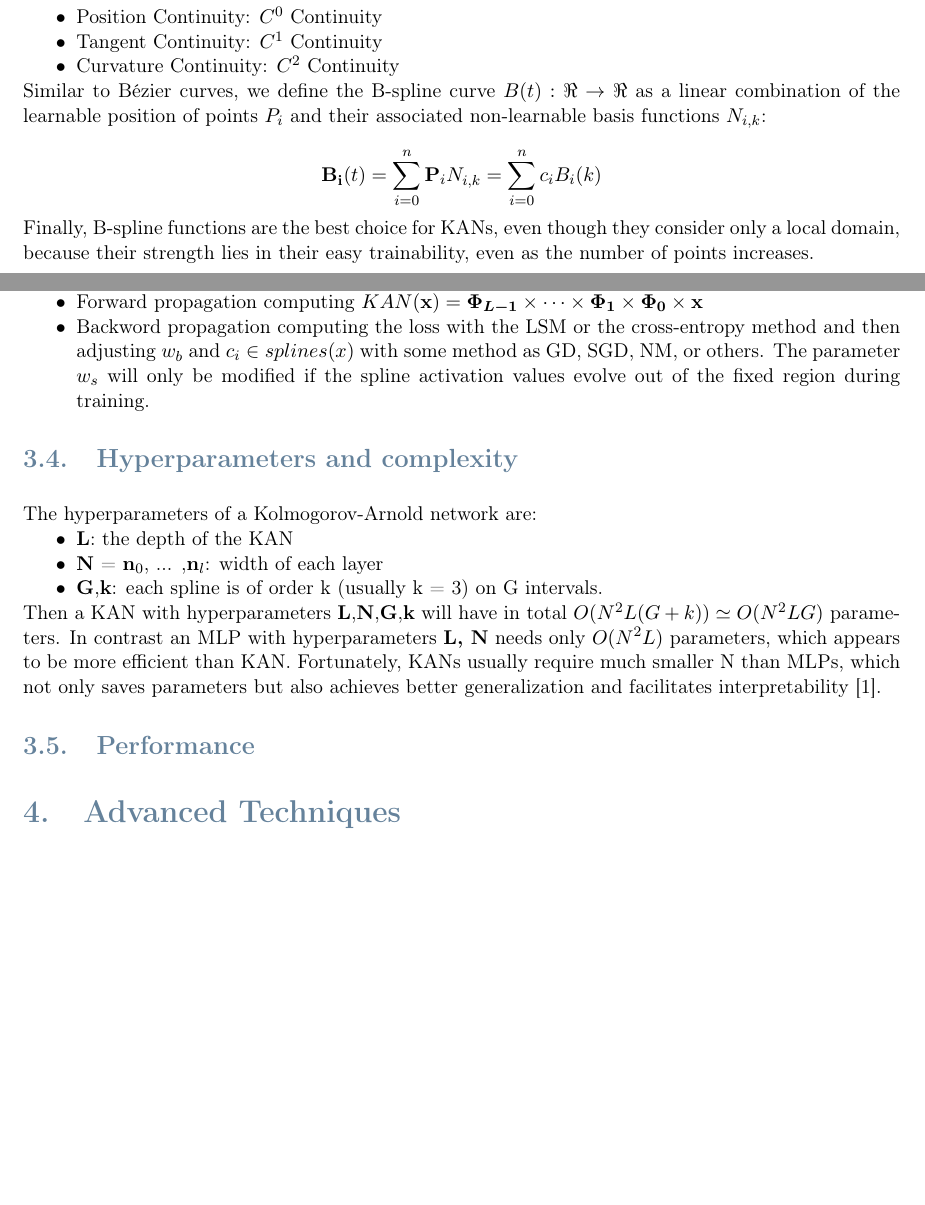
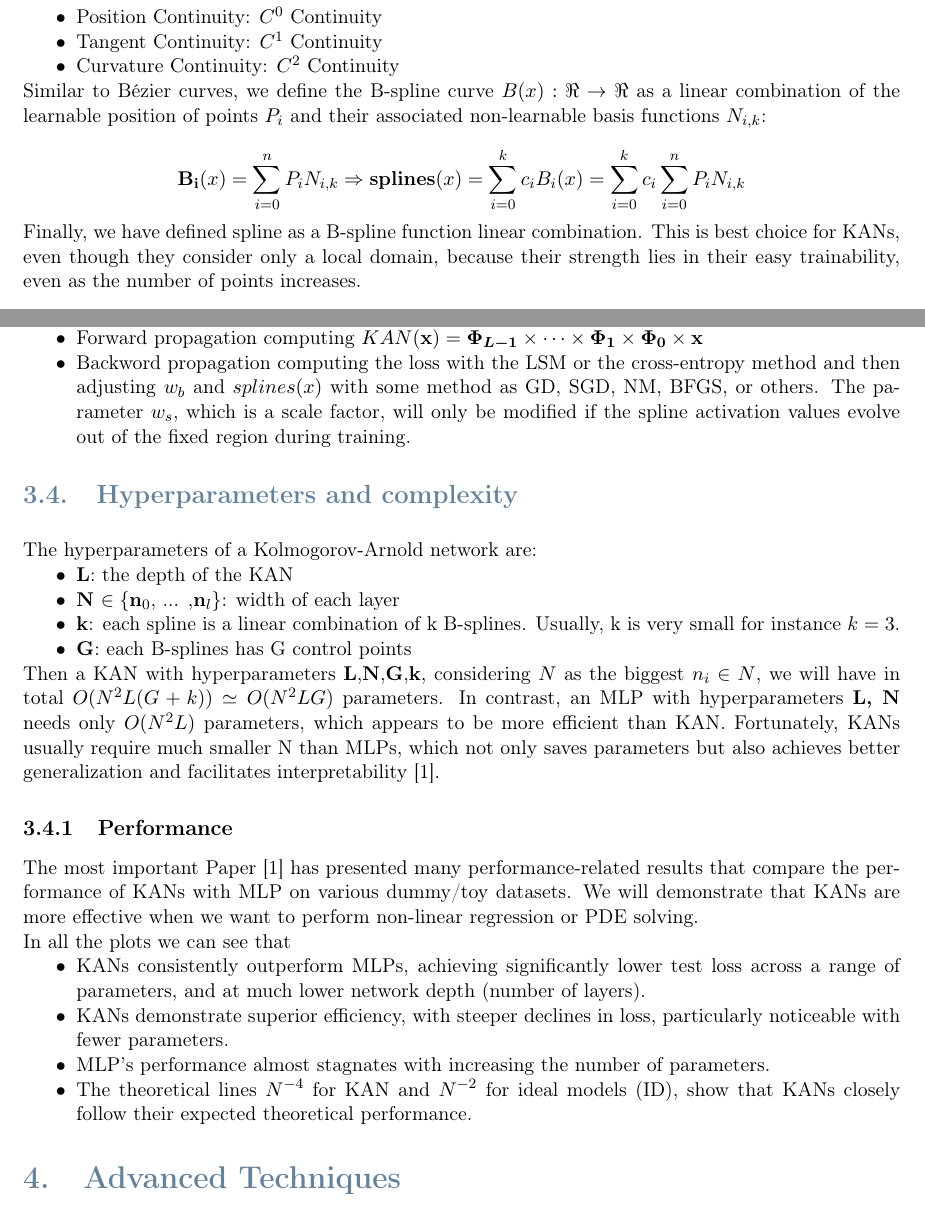
Before and after one commit to matteopasqual02/KAN-naml, a LaTeX document (KAN.tex): two parts of pages 6 and 7 of 8, joined at a grey line, cut so that both start at the same text, the shorter picture padded with empty space. Compiled offline with pdfLaTeX.

Commit message:
Updates from Overleaf

```diff
--- a/KAN.tex
+++ b/KAN.tex
@@ -278,14 +278,14 @@ When we have $n$ control points and we create $k$ degree polynomial Bézier curv
     \item Curvature Continuity: $C^2$ Continuity
 \end{itemize}
 
-Similar to Bézier curves, we define the B-spline curve \( B(t): \Re \to \Re \) as a linear combination of the learnable position of points \( P_i \) and their associated non-learnable basis functions \( N_{i,k} \):
+Similar to Bézier curves, we define the B-spline curve \( B(x): \Re \to \Re \) as a linear combination of the learnable position of points \( P_i \) and their associated non-learnable basis functions \( N_{i,k} \):
 
 
 \[
-\mathbf{B_i}(t) = \sum_{i=0}^n \mathbf{P}_i N_{i,k} = \sum_{i=0}^n c_i B_{i}(k)
+\mathbf{B_i}(x) = \sum_{i=0}^n P_i N_{i,k} \Rightarrow \textbf{splines}(x ) = \sum_{i=0}^k c_i B_{i}(x) = \sum_{i=0}^k c_i \sum_{i=0}^n P_i N_{i,k}
 \]
 
-Finally, B-spline functions are the best choice for KANs, even though they consider only a local domain, because their strength lies in their easy trainability, even as the number of points increases.
+Finally, we have defined spline as a B-spline function linear combination. This is best choice for KANs, even though they consider only a local domain, because their strength lies in their easy trainability, even as the number of points increases.
 
 
 \subsection{Initialization and training}
@@ -303,21 +303,31 @@ The only trainable part of a KAN network is the set of activation functions. In
 Once the initialization has been defined, the KAN can be trained just like any other neural network. In particular for $N_{epochs}$ we will perform:
 \begin{itemize}
     \item Forward propagation computing $KAN(\textbf{x}) = \boldsymbol{\Phi_{L-1}} \times \dots \times \boldsymbol{\Phi_{1}} \times \boldsymbol{\Phi_{0}} \times \textbf{x}$
-    \item Backword propagation computing the loss with the LSM or the cross-entropy method and then adjusting $w_b$ and $c_i \in splines(x)$ with some method as GD, SGD, NM, or others. The parameter $w_s$ will only be modified if the spline activation values evolve
-    out of the fixed region during training.
+    \item Backword propagation computing the loss with the LSM or the cross-entropy method and then adjusting $w_b$ and $ splines(x)$ with some method as GD, SGD, NM, BFGS, or others. The parameter $w_s$, which is a scale factor, will only be modified if the spline activation values evolve out of the fixed region during training.
 \end{itemize}
 
 \subsection{Hyperparameters and complexity}
 The hyperparameters of a Kolmogorov-Arnold network are:
 \begin{itemize}
     \item \textbf{L}: the depth of the KAN
-    \item \textbf{N} = $\textbf{n}_0$, ... ,$\textbf{n}_l$: width of each layer
-    \item \textbf{G},\textbf{k}: each spline is of order k (usually k = 3) on G intervals.
+    \item \textbf{N} $ \in \{\textbf{n}_0$, ... ,$\textbf{n}_l\}$: width of each layer
+    \item \textbf{k}: each spline is a linear combination of k B-splines. Usually, k is very small for instance $k=3$.
+    \item \textbf{G}: each B-splines has G control points
 \end{itemize}
 
-Then a KAN with hyperparameters \textbf{L},\textbf{N},\textbf{G},\textbf{k} will have in total $O(N^2L(G + k))  \simeq O(N^2LG)$ parameters. In contrast an MLP with hyperparameters \textbf{L, N} needs only  $O(N^2L)$ parameters, which appears to be more efficient than KAN. Fortunately, KANs usually require much smaller N than MLPs, which not only saves parameters but also achieves better generalization and facilitates interpretability \cite{KAN}.
+Then a KAN with hyperparameters \textbf{L},\textbf{N},\textbf{G},\textbf{k}, considering $N$ as the biggest $n_i \in N$, we will have in total $O(N^2L(G + k))  \simeq O(N^2LG)$ parameters. In contrast, an MLP with hyperparameters \textbf{L, N} needs only  $O(N^2L)$ parameters, which appears to be more efficient than KAN. Fortunately, KANs usually require much smaller N than MLPs, which not only saves parameters but also achieves better generalization and facilitates interpretability \cite{KAN}.
 
-\subsection{Performance}
+\subsubsection{Performance}
+The most important Paper~\cite{KAN} has presented many performance-related results that compare the performance of KANs with MLP on various dummy/toy datasets. We will demonstrate that KANs are more effective when we want to perform non-linear regression or PDE solving.
+
+In all the plots we can see that
+\begin{itemize}
+    \item KANs consistently outperform MLPs, achieving significantly lower test loss across a range of parameters, and at much lower network depth (number of layers).
+    \item KANs demonstrate superior efficiency, with steeper declines in loss, particularly noticeable with fewer parameters.
+    \item MLP's performance almost stagnates with increasing the number of parameters.
+    \item The theoretical lines $N^{-4}$ for KAN and $N^{-2}$ for ideal models (ID), show that KANs closely follow their expected theoretical performance.
+\end{itemize}
+
 \section{Advanced Techniques}
 \section{Conclusions}
 
```
Also changed, not shown: KAN.tex (4 more changed lines).
